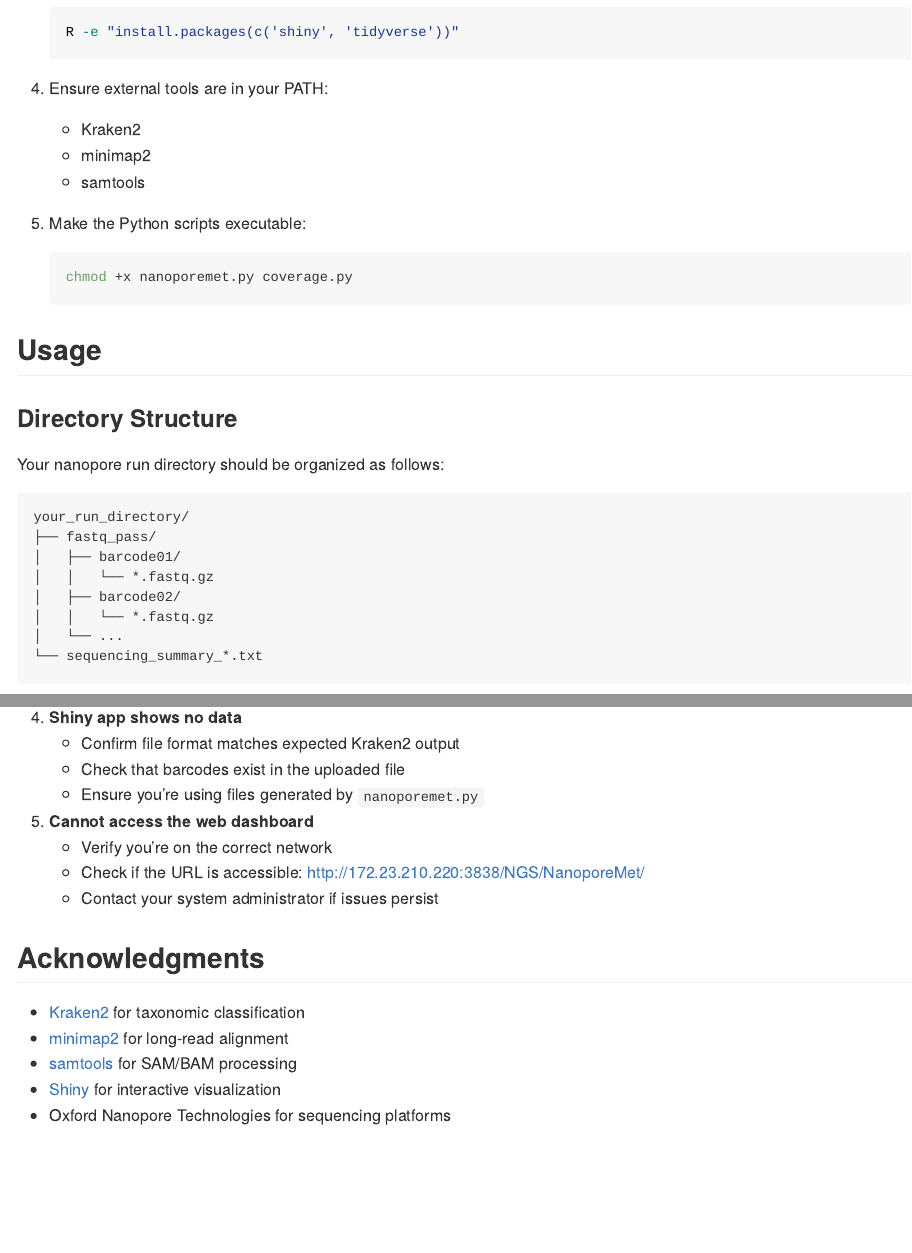
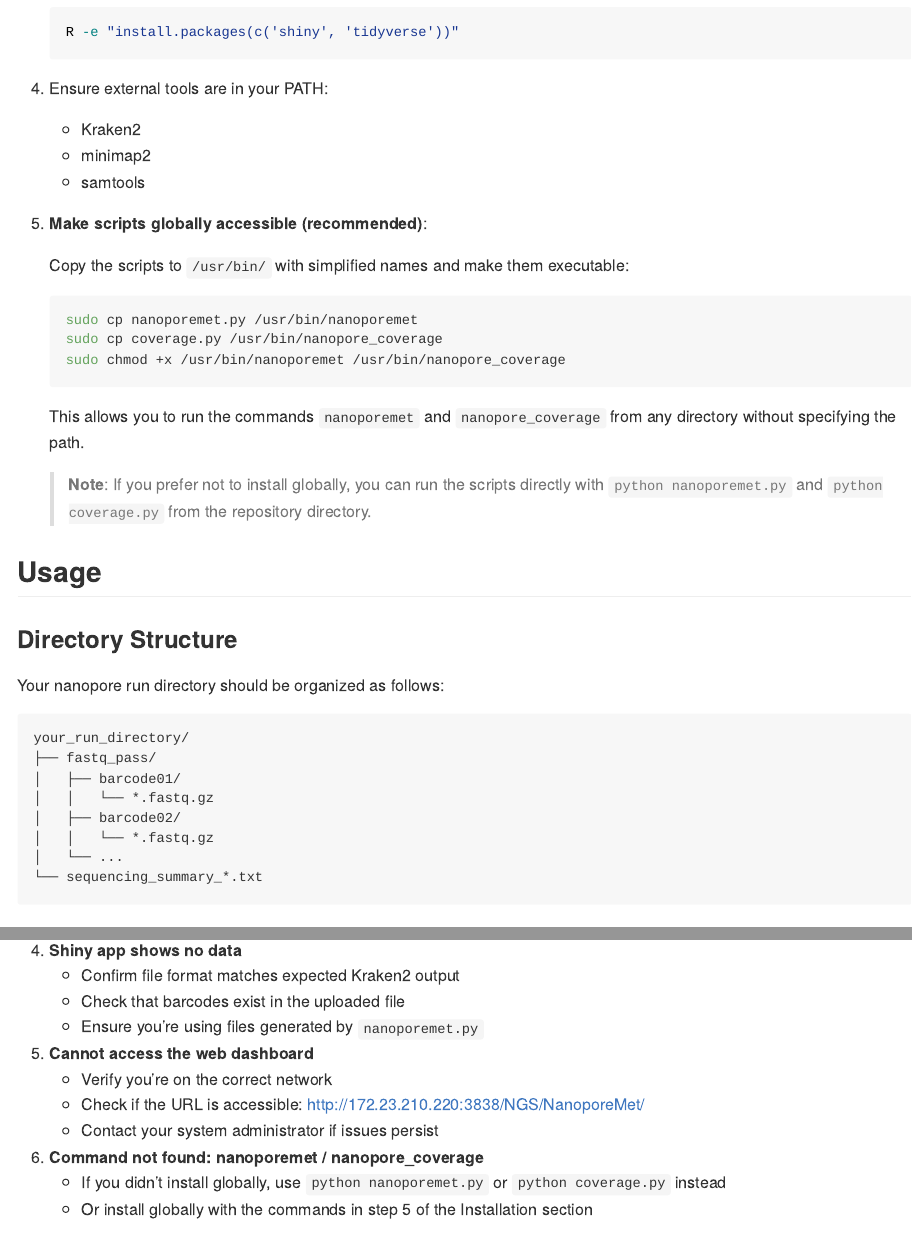
Before and after one commit to medvir/NanoporeMet, an R Markdown document (README.Rmd): the page in a window 1100 px wide, from 2240 px down, and a second part further down, joined at a grey line. The pictures show the output file README.md that the author committed with the source, drawn offline in the style of GitHub.

Commit message:
modified README

````diff
--- a/README.Rmd
+++ b/README.Rmd
@@ -114,10 +114,18 @@ NanoporeMet is a comprehensive pipeline for analyzing nanopore sequencing data,
    - minimap2
    - samtools
 
-5. Make the Python scripts executable:
+5. **Make scripts globally accessible (recommended)**:
+
+   Copy the scripts to `/usr/bin/` with simplified names and make them executable:
    ```bash
-   chmod +x nanoporemet.py coverage.py
+   sudo cp nanoporemet.py /usr/bin/nanoporemet
+   sudo cp coverage.py /usr/bin/nanopore_coverage
+   sudo chmod +x /usr/bin/nanoporemet /usr/bin/nanopore_coverage
    ```
+
+   This allows you to run the commands `nanoporemet` and `nanopore_coverage` from any directory without specifying the path.
+
+   > **Note**: If you prefer not to install globally, you can run the scripts directly with `python nanoporemet.py` and `python coverage.py` from the repository directory.
 
 ## Usage
 
@@ -318,6 +326,10 @@ if (input$hide_blocklisted_viruses) {
    - Check if the URL is accessible: [http://172.23.210.220:3838/NGS/NanoporeMet/](http://172.23.210.220:3838/NGS/NanoporeMet/)
    - Contact your system administrator if issues persist
 
+6. **Command not found: nanoporemet / nanopore_coverage**
+   - If you didn't install globally, use `python nanoporemet.py` or `python coverage.py` instead
+   - Or install globally with the commands in step 5 of the Installation section
+
 ## Acknowledgments
 
 - [Kraken2](https://github.com/DerrickWood/kraken2) for taxonomic classification
````
Also changed, not shown: README.md.
